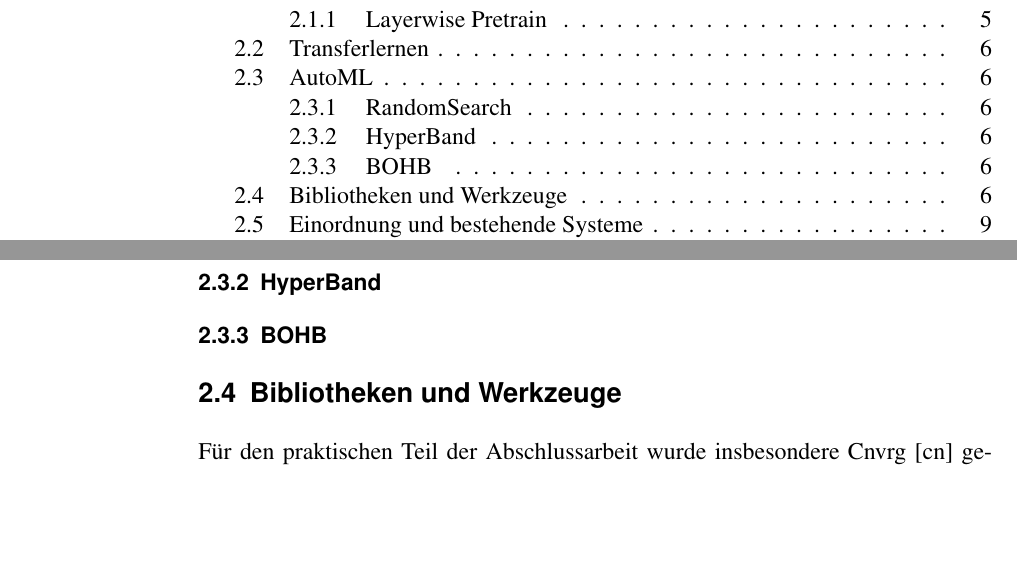
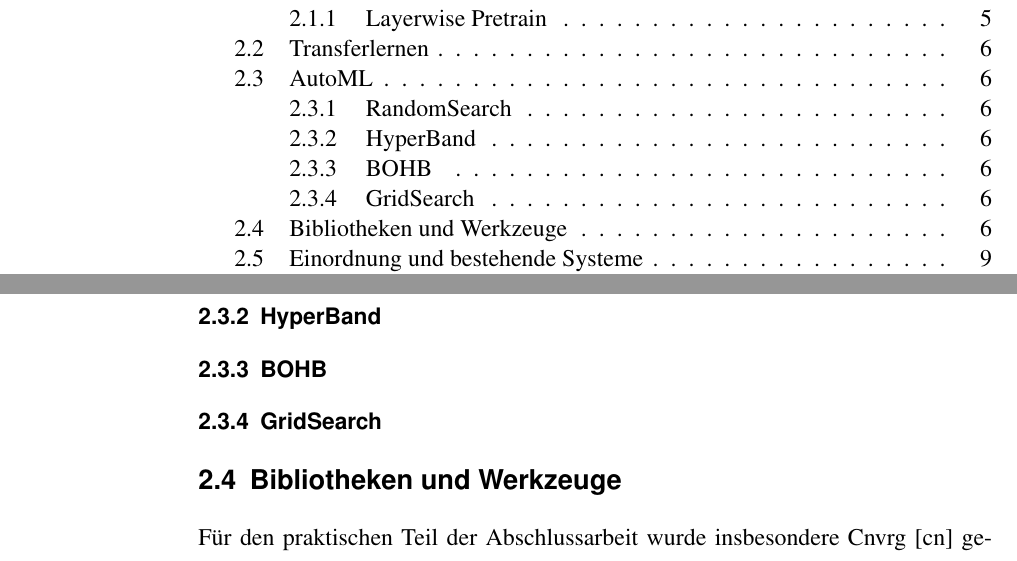
Before and after one commit to shoch/Masterarbeit, a LaTeX thesis (thesis.tex, which reads kapitel/Grundlagen.tex): two parts of pages 7 and 14 of 44, joined at a grey line, cut so that both start at the same text, the shorter picture padded with empty space. Compiled offline with pdfLaTeX; an older LaTeX class or package is replaced by its successor.

Commit message:
clean up

```diff
--- a/kapitel/Grundlagen.tex
+++ b/kapitel/Grundlagen.tex
@@ -40,6 +40,8 @@
 		\subsection{HyperBand }
 
 		\subsection{BOHB }
+
+		\subsection{GridSearch}
 
 
 	\section{Bibliotheken und Werkzeuge}
```
Also changed, not shown: bilder/Grundlagen/Average_Brightness_grapple_validation_bins_25.png (deleted), bilder/Grundlagen/Daten_Bildqualitaet/Holz.png (added), 4 other files.
